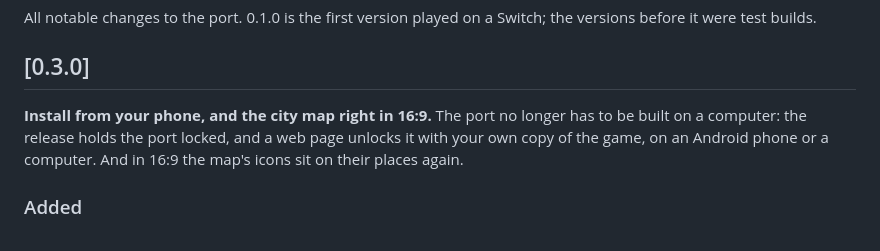
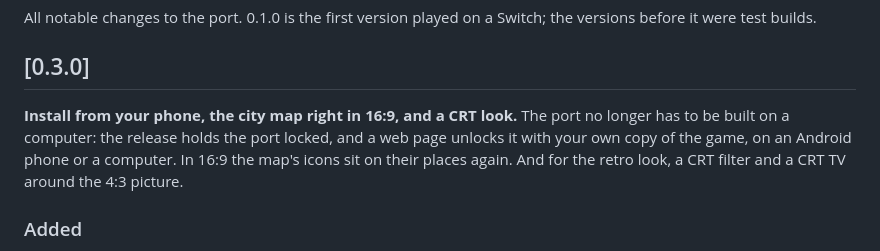
Before and after one commit to SantiBros/SpiderMan2-2004-NX, a Markdown page: CHANGELOG.md, the part around the change. Rendered like a GitHub page.

Commit message:
Changelog: the CRT look in 0.3.0's summary
Co-Authored-By: Claude Opus 5.5 <noreply@anthropic.com>
Claude-Session: https://claude.ai/code/session_01DmWoRK95pqrdVmcB8wF8cv

```diff
--- a/CHANGELOG.md
+++ b/CHANGELOG.md
@@ -5,9 +5,10 @@ builds.
 
 ## [0.3.0]
 
-**Install from your phone, and the city map right in 16:9.** The port no longer has to be built on a computer: the
+**Install from your phone, the city map right in 16:9, and a CRT look.** The port no longer has to be built on a computer: the
 release holds the port locked, and a web page unlocks it with your own copy of the game, on an Android phone or a
-computer. And in 16:9 the map's icons sit on their places again.
+computer. In 16:9 the map's icons sit on their places again. And for the retro look, a CRT filter and a CRT TV
+around the 4:3 picture.
 
 ### Added
 - **An installer page** (GitHub Pages, linked at the top of the README): choose your game (a disc image of any
```
